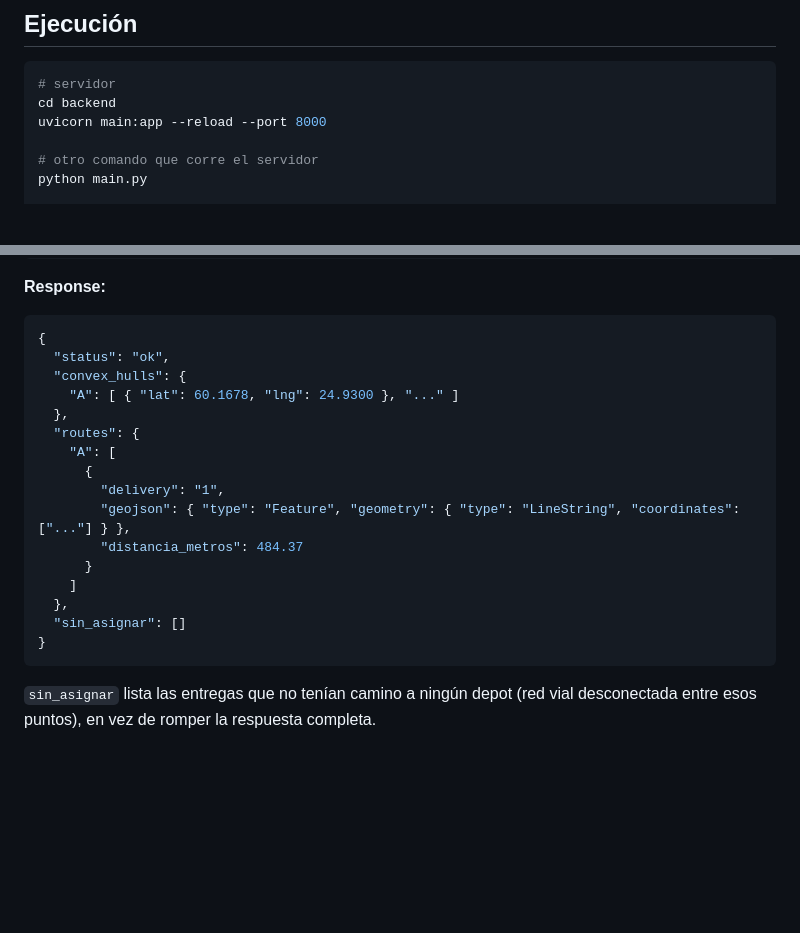
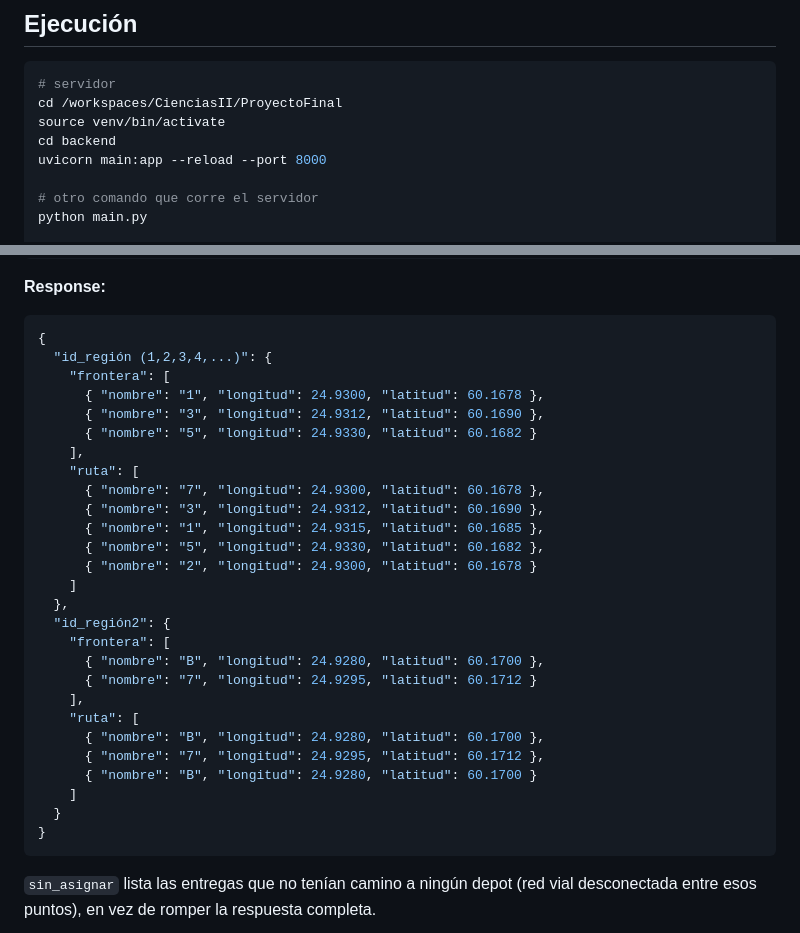
Before and after one commit to Ezra3578/CienciasII, a Markdown page: ProyectoFinal/README PFINAL.md, 2 parts joined by grey strips. Drawn GitHub-style; blank space fills up the shorter version.

Commit message:
actualización readme json estructura que recibe el front y ejecución del proyecto

````diff
--- a/ProyectoFinal/README PFINAL.md
+++ b/ProyectoFinal/README PFINAL.md
@@ -46,6 +46,8 @@ pip install -r requirements.txt
 
 ```bash
 # servidor
+cd /workspaces/CienciasII/ProyectoFinal
+source venv/bin/activate
 cd backend
 uvicorn main:app --reload --port 8000
 
@@ -97,20 +99,31 @@ Recibe los nodos colocados en el mapa y devuelve zonas + rutas.
 **Response:**
 ```json
 {
-  "status": "ok",
-  "convex_hulls": {
-    "A": [ { "lat": 60.1678, "lng": 24.9300 }, "..." ]
-  },
-  "routes": {
-    "A": [
-      {
-        "delivery": "1",
-        "geojson": { "type": "Feature", "geometry": { "type": "LineString", "coordinates": ["..."] } },
-        "distancia_metros": 484.37
-      }
+  "id_región (1,2,3,4,...)": {
+    "frontera": [
+      { "nombre": "1", "longitud": 24.9300, "latitud": 60.1678 },
+      { "nombre": "3", "longitud": 24.9312, "latitud": 60.1690 },
+      { "nombre": "5", "longitud": 24.9330, "latitud": 60.1682 }
+    ],
+    "ruta": [
+      { "nombre": "7", "longitud": 24.9300, "latitud": 60.1678 },
+      { "nombre": "3", "longitud": 24.9312, "latitud": 60.1690 },
+      { "nombre": "1", "longitud": 24.9315, "latitud": 60.1685 },
+      { "nombre": "5", "longitud": 24.9330, "latitud": 60.1682 },
+      { "nombre": "2", "longitud": 24.9300, "latitud": 60.1678 }
     ]
   },
-  "sin_asignar": []
+  "id_región2": {
+    "frontera": [
+      { "nombre": "B", "longitud": 24.9280, "latitud": 60.1700 },
+      { "nombre": "7", "longitud": 24.9295, "latitud": 60.1712 }
+    ],
+    "ruta": [
+      { "nombre": "B", "longitud": 24.9280, "latitud": 60.1700 },
+      { "nombre": "7", "longitud": 24.9295, "latitud": 60.1712 },
+      { "nombre": "B", "longitud": 24.9280, "latitud": 60.1700 }
+    ]
+  }
 }
 ```
 
````
